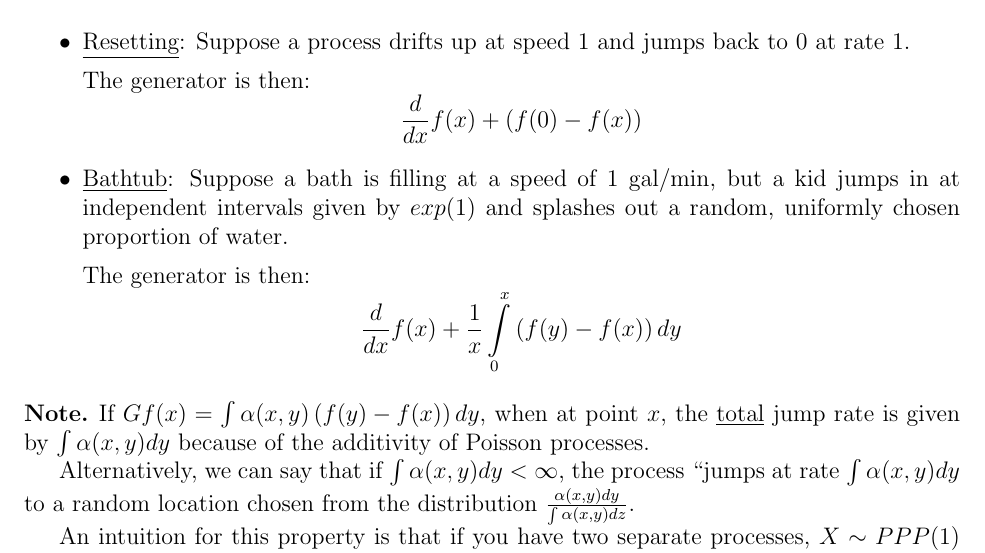
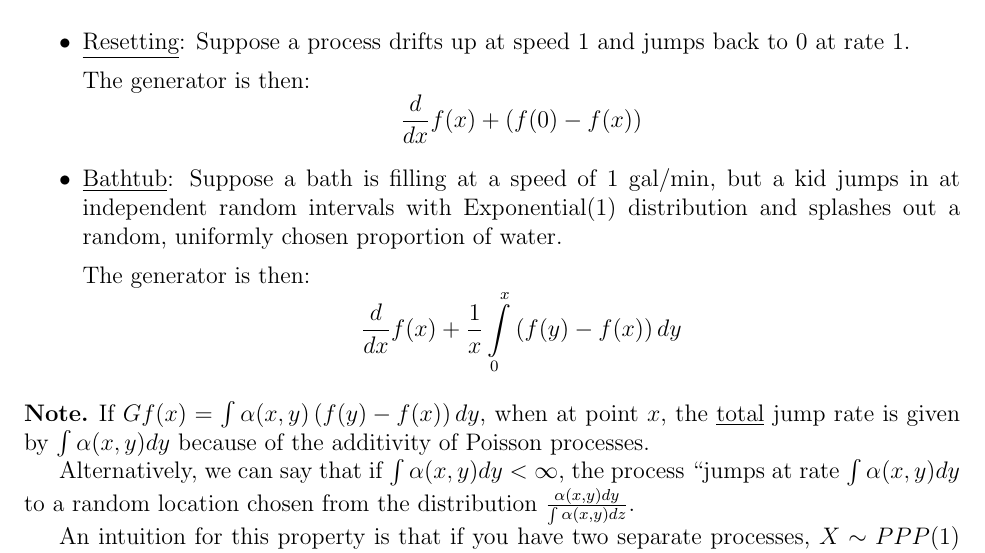
Before and after one commit to petrelharp/stoch_proc_notes, a LaTeX document (LectureNotes/Lectures/Fall2018/Lecture8/ASPLecture8.tex): part of page 2 of 4, cut so that both start at the same text. Compiled offline with pdfLaTeX.

Commit message:
updated minor fixes

```diff
--- a/LectureNotes/Lectures/Fall2018/Lecture8/ASPLecture8.tex
+++ b/LectureNotes/Lectures/Fall2018/Lecture8/ASPLecture8.tex
@@ -97,7 +97,7 @@ $$\begin{aligned}
 \frac{d}{dx} f(x) + \left( f(0) - f(x) \right)
 \end{aligned}$$
 
-\item \underline{Bathtub}: Suppose a bath is filling at a speed of $1$ gal/min, but a kid jumps in at independent intervals given by $exp(1)$ and splashes out a random, uniformly chosen proportion of water.
+\item \underline{Bathtub}: Suppose a bath is filling at a speed of $1$ gal/min, but a kid jumps in at independent random intervals with Exponential(1) distribution and splashes out a random, uniformly chosen proportion of water.
 
 The generator is then:
 $$\begin{aligned}
```
Also changed, not shown: LectureNotes/Lectures/Fall2018/Lecture8/ASPLecture8.tex (4 more changed lines).
